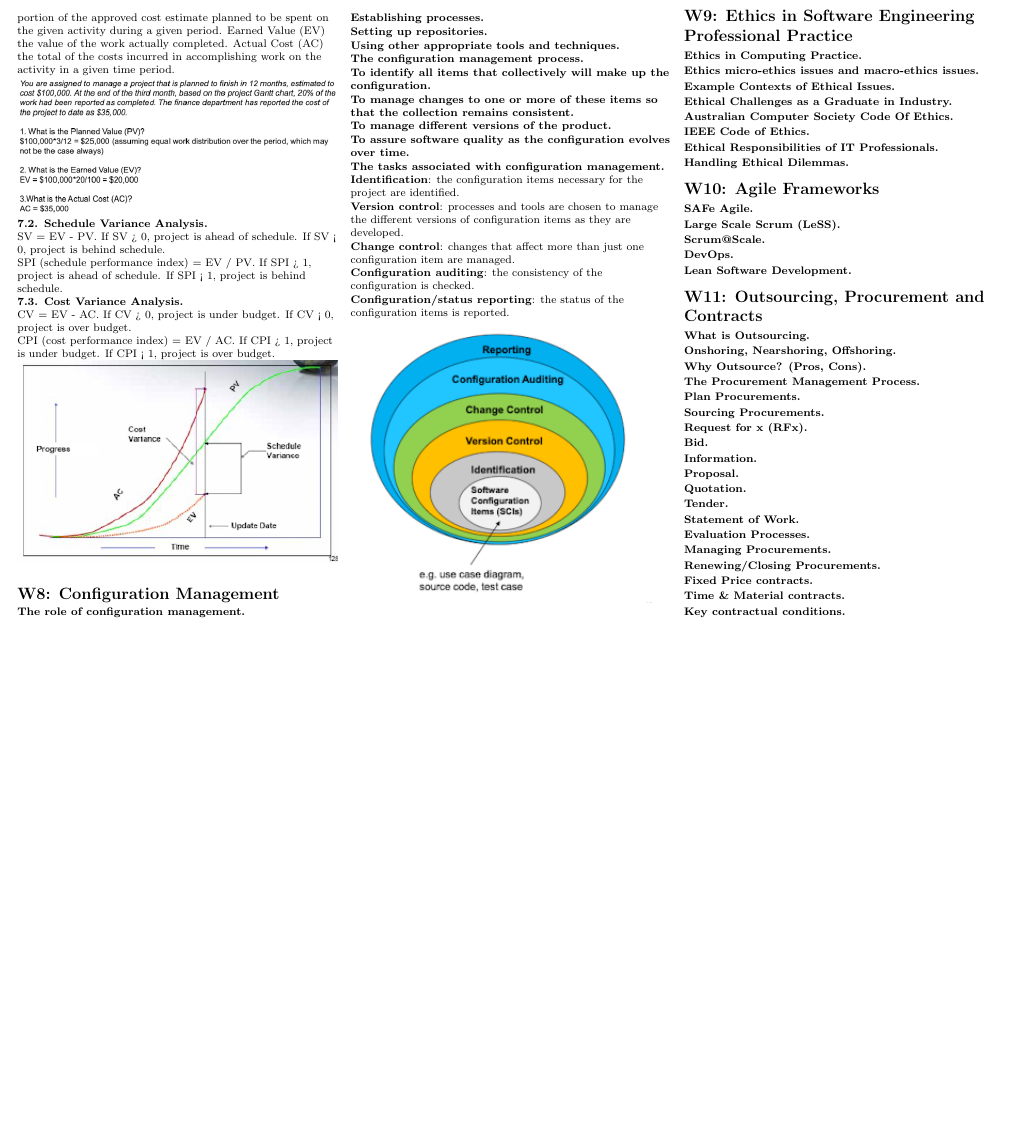
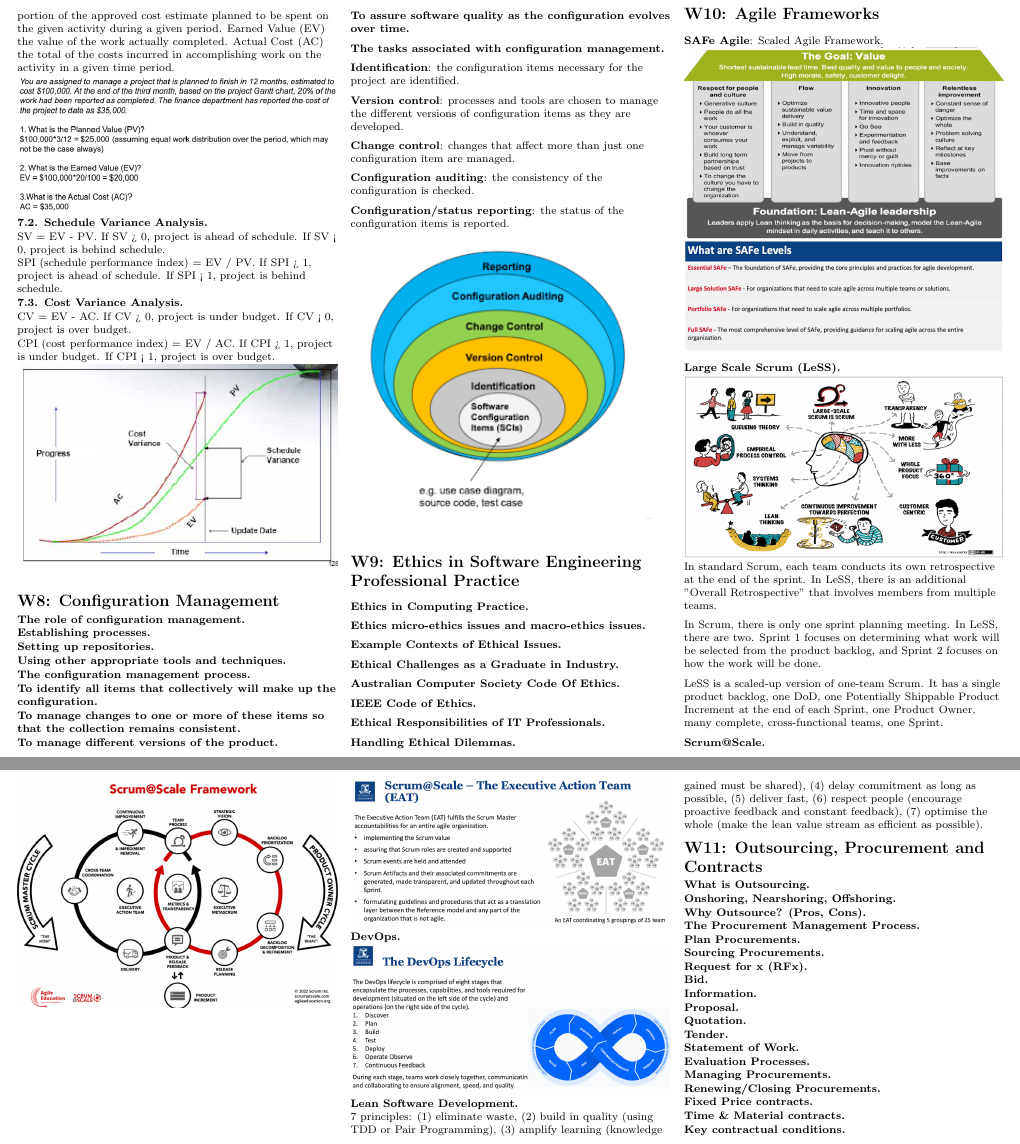
Before and after one commit to d4vidsha/spm-cheat-sheet, a LaTeX document (src/main.tex, which reads src/content/w10.tex): part of page 4 of 4 before the commit and two parts of pages 4 and 5 of 5 after it, the two joined at a grey line, cut so that both start at the same text, the shorter picture padded with empty space. Compiled offline with pdfLaTeX.

Commit message:
feat: wk10

```diff
--- a/src/content/w10.tex
+++ b/src/content/w10.tex
@@ -1,11 +1,26 @@
 \section{W10: Agile Frameworks}
 
-\textbf{SAFe Agile.}
+\textbf{SAFe Agile}: Scaled Agile Framework.
+\includegraphics[width=\linewidth]{figs/SCR-20240606-podj.png}
+\includegraphics[width=\linewidth]{figs/SCR-20240606-prfh.png}
 
 \textbf{Large Scale Scrum (LeSS).}
+\includegraphics[width=\linewidth]{figs/SCR-20240606-prmd.png}
+In standard Scrum, each team conducts its own retrospective at the end of the sprint. In LeSS, there is an additional "Overall Retrospective" that involves members from multiple teams.
+
+In Scrum, there is only one sprint planning meeting. In LeSS, there are two. Sprint 1 focuses on determining what work will be selected from the product backlog, and Sprint 2 focuses on how the work will be done.
+
+LeSS is a scaled-up version of one-team Scrum. It has a single product backlog, one DoD, one Potentially Shippable Product Increment at the end of each Sprint, one Product Owner, many complete, cross-functional teams, one Sprint.
 
 \textbf{Scrum@Scale.}
 
+\includegraphics[width=\linewidth]{figs/SCR-20240606-swrt.png}
+\includegraphics[width=\linewidth]{figs/SCR-20240606-szho.png}
+
 \textbf{DevOps.}
 
+\includegraphics[width=\linewidth]{figs/SCR-20240606-taig.png}
+
 \textbf{Lean Software Development.}
+
+7 principles: (1) eliminate waste, (2) build in quality (using TDD or Pair Programming), (3) amplify learning (knowledge gained must be shared), (4) delay commitment as long as possible, (5) deliver fast, (6) respect people (encourage proactive feedback and constant feedback), (7) optimise the whole (make the lean value stream as efficient as possible).
```
Also changed, not shown: src/figs/SCR-20240606-podj.png (added), src/figs/SCR-20240606-prfh.png (added), src/figs/SCR-20240606-prmd.png (added), src/figs/SCR-20240606-swrt.png (added), src/figs/SCR-20240606-szho.png (added), src/figs/SCR-20240606-taig.png (added).
